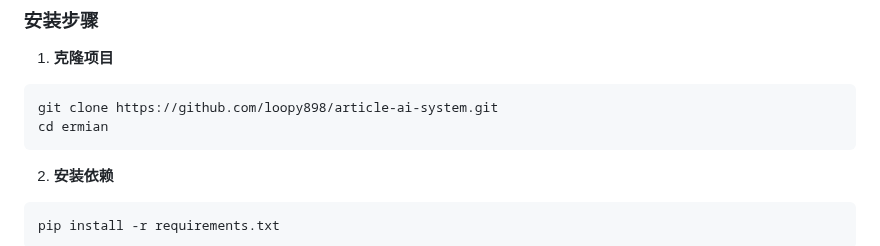
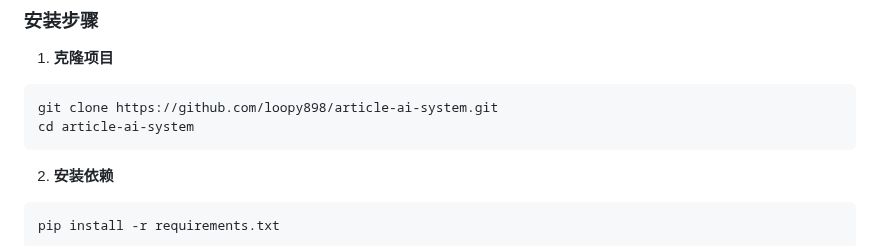
Before and after one commit to loopy898/article-ai-system, a Markdown page: README.md, the part around the change. Rendered like a GitHub page.

````diff
--- a/README.md
+++ b/README.md
@@ -63,7 +63,7 @@
 1. **克隆项目**
 ```bash
 git clone https://github.com/loopy898/article-ai-system.git
-cd ermian
+cd article-ai-system
 ```
 
 2. **安装依赖**
````
